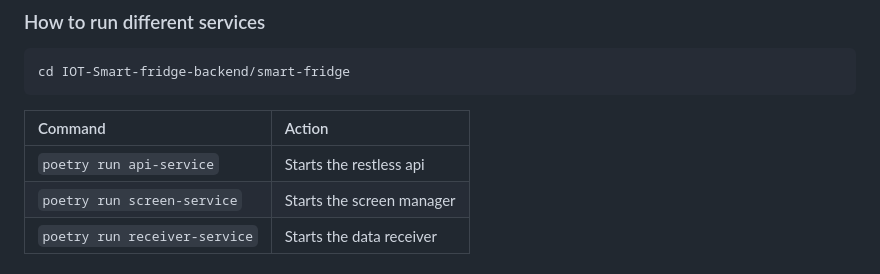
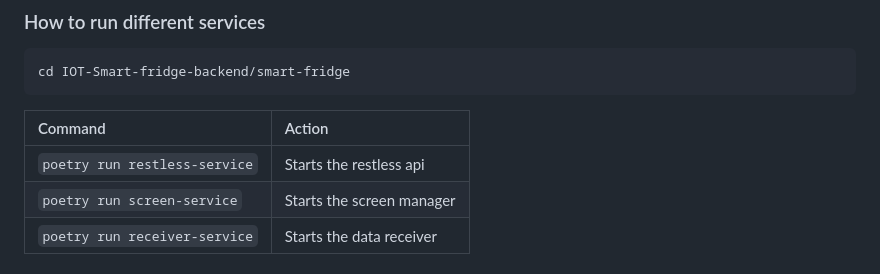
Before and after one commit to Mohannad36/IOT-Smart-fridge-backend, a Markdown page: README.md, the part around the change. GitHub-like rendering.

```diff
--- a/README.md
+++ b/README.md
@@ -78,7 +78,7 @@ cd IOT-Smart-fridge-backend/smart-fridge
 
 | Command                       | Action                    |
 | :---------------------------  | :------------------------ |
-| `poetry run api-service`      | Starts the restless api   |
+| `poetry run restless-service` | Starts the restless api   |
 | `poetry run screen-service`   | Starts the screen manager |
 | `poetry run receiver-service` | Starts the data receiver  |
 
```
